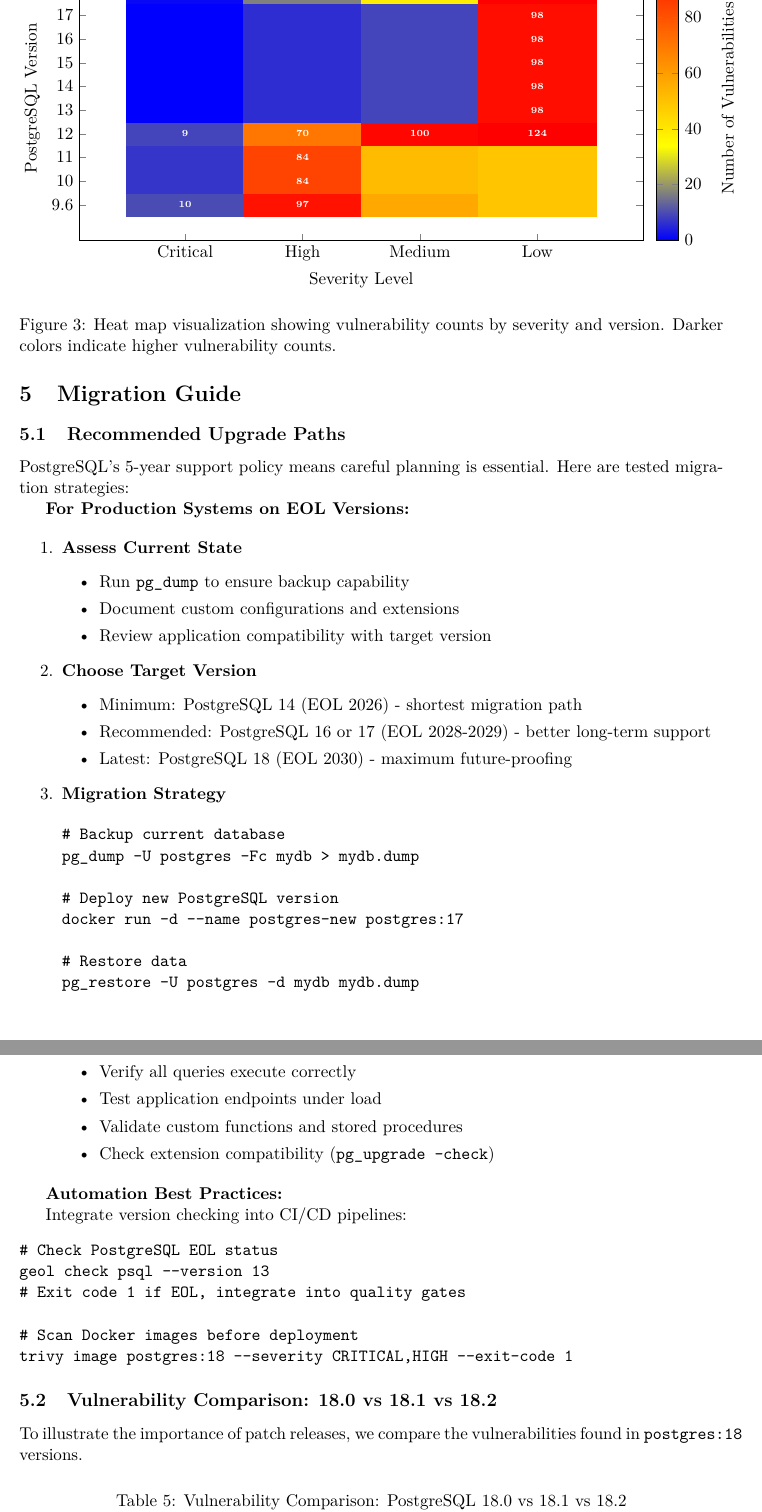
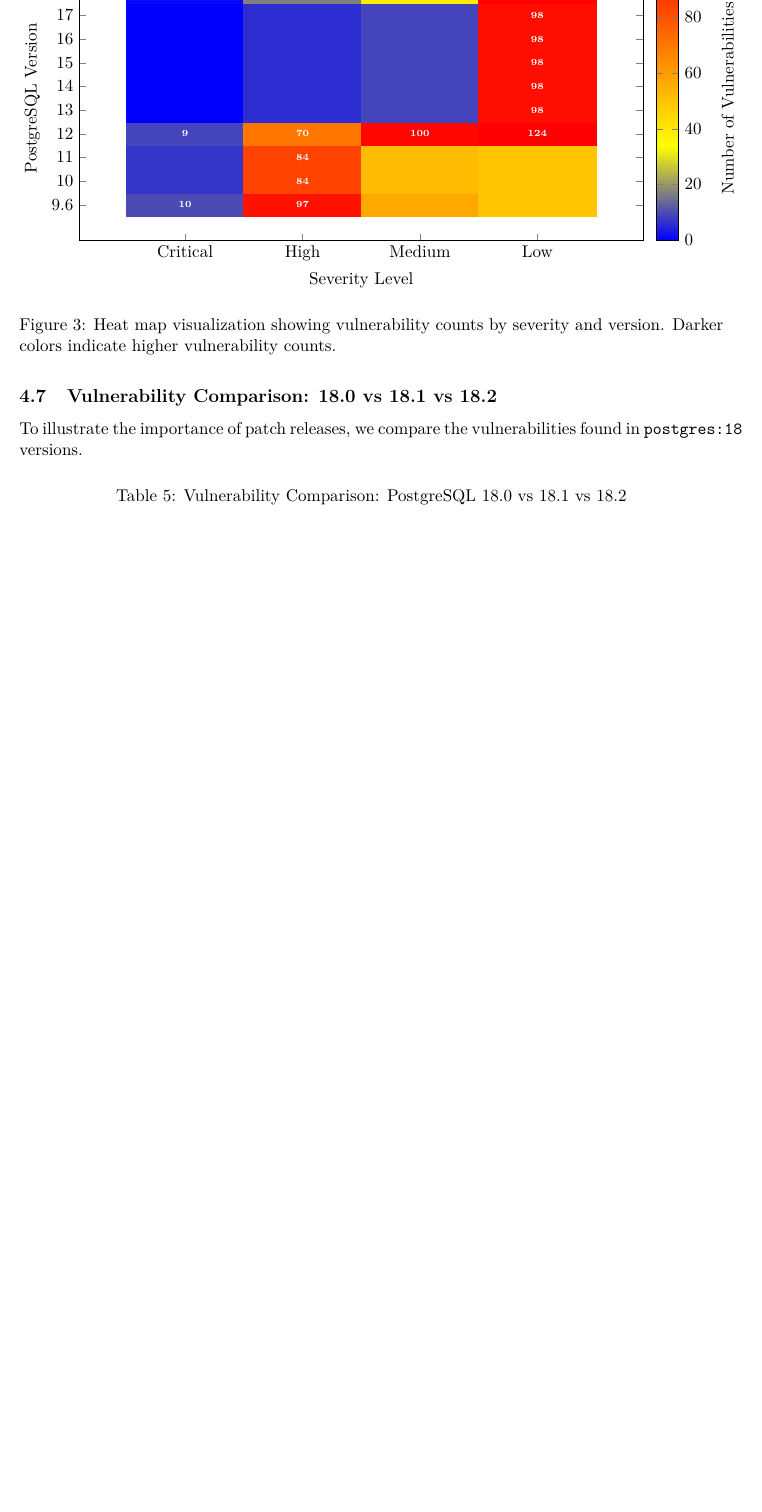
Before and after one commit to adriens/geol-showcase, a LaTeX paper (reports/postgresql/rapport_postgresql_EN.tex): two parts of pages 6 and 7 of 9 before the commit and part of page 6 of 8 after it, the two joined at a grey line, cut so that both start at the same text, the shorter picture padded with empty space. Compiled offline with pdfLaTeX.

Commit message:
Remove Migration Guide section

```diff
--- a/reports/postgresql/rapport_postgresql_EN.tex
+++ b/reports/postgresql/rapport_postgresql_EN.tex
@@ -360,63 +360,6 @@ To illustrate the concrete security risks of using unsupported versions, here ar
 \end{itemize}
 
 
-\section{Migration Guide}
-
-\subsection{Recommended Upgrade Paths}
-
-PostgreSQL's 5-year support policy means careful planning is essential. Here are tested migration strategies:
-
-\textbf{For Production Systems on EOL Versions:}
-
-\begin{enumerate}
-    \item \textbf{Assess Current State}
-    \begin{itemize}
-        \item Run \texttt{pg\_dump} to ensure backup capability
-        \item Document custom configurations and extensions
-        \item Review application compatibility with target version
-    \end{itemize}
-
-    \item \textbf{Choose Target Version}
-    \begin{itemize}
-        \item Minimum: PostgreSQL 14 (EOL 2026) - shortest migration path
-        \item Recommended: PostgreSQL 16 or 17 (EOL 2028-2029) - better long-term support
-        \item Latest: PostgreSQL 18 (EOL 2030) - maximum future-proofing
-    \end{itemize}
-
-    \item \textbf{Migration Strategy}
-    \begin{verbatim}
-# Backup current database
-pg_dump -U postgres -Fc mydb > mydb.dump
-
-# Deploy new PostgreSQL version
-docker run -d --name postgres-new postgres:17
-
-# Restore data
-pg_restore -U postgres -d mydb mydb.dump
-    \end{verbatim}
-
-    \item \textbf{Testing Checklist}
-    \begin{itemize}
-        \item Verify all queries execute correctly
-        \item Test application endpoints under load
-        \item Validate custom functions and stored procedures
-        \item Check extension compatibility (\texttt{pg\_upgrade --check})
-    \end{itemize}
-\end{enumerate}
-
-\textbf{Automation Best Practices:}
-
-Integrate version checking into CI/CD pipelines:
-\begin{verbatim}
-# Check PostgreSQL EOL status
-geol check psql --version 13
-# Exit code 1 if EOL, integrate into quality gates
-
-# Scan Docker images before deployment
-trivy image postgres:18 --severity CRITICAL,HIGH --exit-code 1
-\end{verbatim}
-
-
 \subsection{Vulnerability Comparison: 18.0 vs 18.1 vs 18.2}
 
 To illustrate the importance of patch releases, we compare the vulnerabilities found in \texttt{postgres:18} versions.
```
Also changed, not shown: reports/postgresql/rapport_postgresql_EN.pdf.
